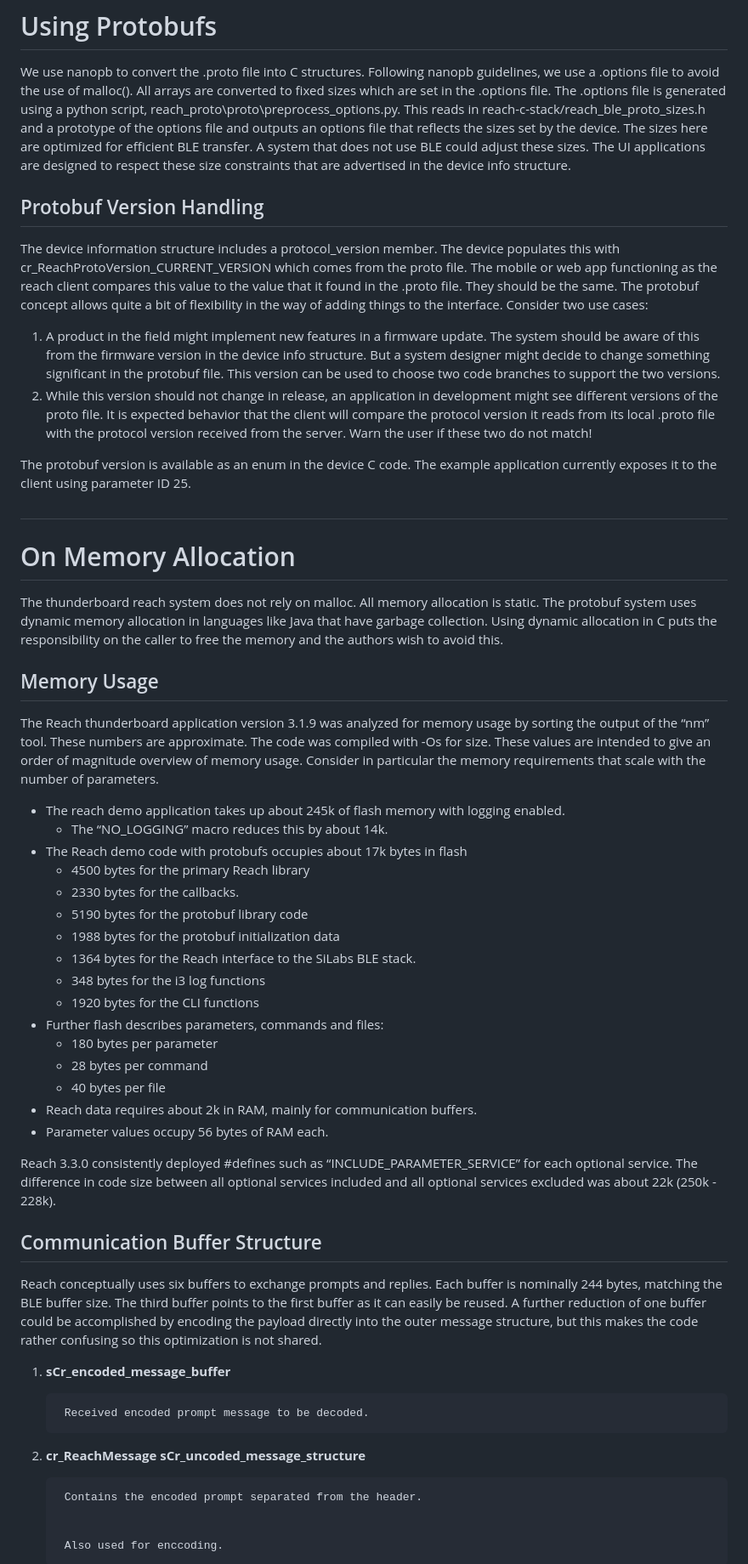
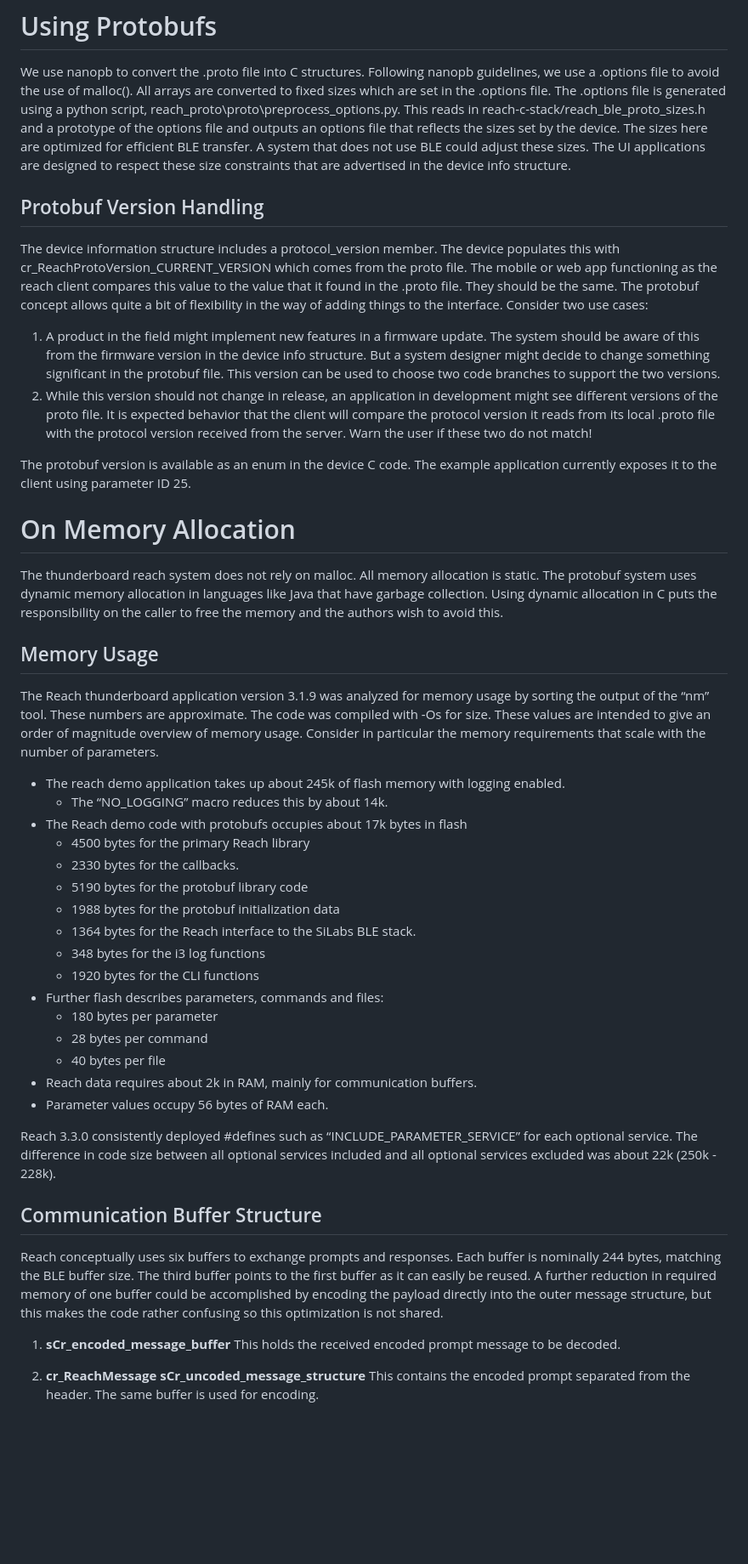
Before and after one commit to cygnus-technology/reach-c-stack, a Markdown page: docs/__source/Introduction.md, the part around one of its changes. Shown at 85% size. GitHub-like rendering; blank space fills up the shorter version.

```diff
--- a/docs/__source/Introduction.md
+++ b/docs/__source/Introduction.md
@@ -333,12 +284,9 @@ The “lm” command (for log mask) enables the user to see more or less logging
 
 We use nanopb to convert the .proto file into C structures.  Following nanopb guidelines, we use a .options file to avoid the use of malloc().  All arrays are converted to fixed sizes which are set in the .options file.  The .options file is generated using a python script, reach_proto\proto\preprocess_options.py.  This reads in reach-c-stack/reach_ble_proto_sizes.h and a prototype of the options file and outputs an options file that reflects the sizes set by the device.  The sizes here are optimized for efficient BLE transfer.  A system that does not use BLE could adjust these sizes.  The UI applications are designed to respect these size constraints that are advertised in the device info structure.
 
-
 ## Protobuf Version Handling
 
 The device information structure includes a protocol_version member.  The device populates this with cr_ReachProtoVersion_CURRENT_VERSION which comes from the proto file.  The mobile or web app functioning as the reach client compares this value to the value that it found in the .proto file.  They should be the same.  The protobuf concept allows quite a bit of flexibility in the way of adding things to the interface.  Consider two use cases:
-
-
 
 1. A product in the field might implement new features in a firmware update.  The system should be aware of this from the firmware version in the device info structure.  But a system designer might decide to change something significant in the protobuf file.  This version can be used to choose two code branches to support the two versions.
 2. While this version should not change in release, an application in development might see different versions of the proto file.  It is expected behavior that the client will compare the protocol version it reads from its local .proto file with the protocol version received from the server.  Warn the user if these two do not match!
@@ -346,55 +294,42 @@ The device information structure includes a protocol_version member.  The device
 The protobuf version is available as an enum in the device C code.  The example application currently exposes it to the client using parameter ID 25.
 
 
-#
-
 
 # On Memory Allocation
 
 The thunderboard reach system does not rely on malloc.  All memory allocation is static.  The protobuf system uses dynamic memory allocation in languages like Java that have garbage collection.  Using dynamic allocation in C puts the responsibility on the caller to free the memory and the authors wish to avoid this.
 
-
 ## Memory Usage
 
 The Reach thunderboard application version 3.1.9 was analyzed for memory usage by sorting the output of the “nm” tool.  These numbers are approximate.  The code was compiled with -Os for size.  These values are intended to give an order of magnitude overview of memory usage.  Consider in particular the memory requirements that scale with the number of parameters.
 
-
-
 * The reach demo application takes up about 245k of flash memory with logging enabled.
-    * The “NO_LOGGING” macro reduces this by about 14k.
+  * The “NO_LOGGING” macro reduces this by about 14k.
 * The Reach demo code with protobufs occupies about 17k bytes in flash
-    * 4500 bytes for the primary Reach library
-    * 2330 bytes for the callbacks.
-    * 5190 bytes for the protobuf library code
-    * 1988 bytes for the protobuf initialization data
-    * 1364 bytes for the Reach interface to the SiLabs BLE stack.
-    * 348 bytes for the i3 log functions
-    * 1920 bytes for the CLI functions
+  * 4500 bytes for the primary Reach library
+  * 2330 bytes for the callbacks.
+  * 5190 bytes for the protobuf library code
+  * 1988 bytes for the protobuf initialization data
+  * 1364 bytes for the Reach interface to the SiLabs BLE stack.
+  * 348 bytes for the i3 log functions
+  * 1920 bytes for the CLI functions
 * Further flash describes parameters, commands and files:
-    * 180 bytes per parameter
-    * 28 bytes per command
-    * 40 bytes per file
+  * 180 bytes per parameter
+  * 28 bytes per command
+  * 40 bytes per file
 * Reach data requires about 2k in RAM, mainly for communication buffers.
 * Parameter values occupy 56 bytes of RAM each.
 
 Reach 3.3.0 consistently deployed #defines such as “INCLUDE_PARAMETER_SERVICE” for each optional service.  The difference in code size between all optional services included and all optional services excluded was about 22k (250k - 228k).
 
-
 ## Communication Buffer Structure
 
-Reach conceptually uses six buffers to exchange prompts and replies.  Each buffer is nominally 244 bytes, matching the BLE buffer size.  The third buffer points to the first buffer as it can easily be reused.  A further reduction of one buffer could be accomplished by encoding the payload directly into the outer message structure, but this makes the code rather confusing so this optimization is not shared.
-
-
+Reach conceptually uses six buffers to exchange prompts and responses.  Each buffer is nominally 244 bytes, matching the BLE buffer size.  The third buffer points to the first buffer as it can easily be reused.  A further reduction in required memory of one buffer could be accomplished by encoding the payload directly into the outer message structure, but this makes the code rather confusing so this optimization is not shared.
 
 1. **sCr_encoded_message_buffer**
-
-        Received encoded prompt message to be decoded.
+   This holds the received encoded prompt message to be decoded.
 
 2. **cr_ReachMessage sCr_uncoded_message_structure**
-
-        Contains the encoded prompt separated from the header.
-
-
-        Also used for enccoding.
+   This contains the encoded prompt separated from the header.  The same buffer is used for encoding.
 
 3. **sCr_decoded_prompt_buffer**
```
Also changed, not shown: other parts of docs/__source/Introduction.md (+33 -126 lines).
